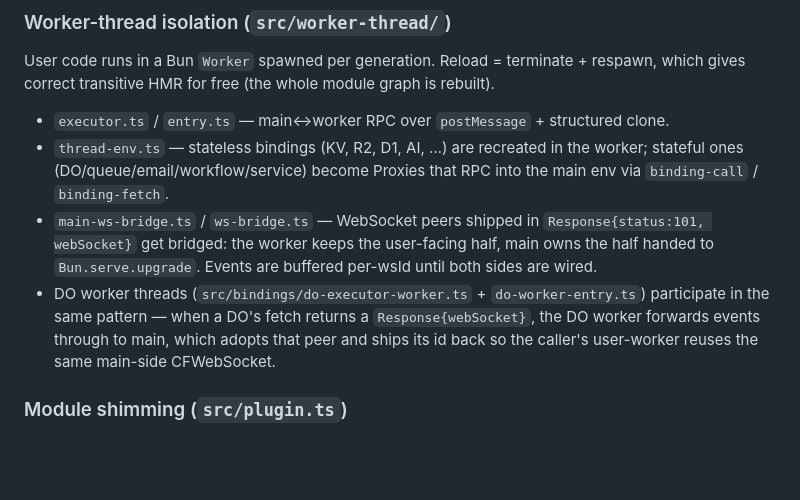
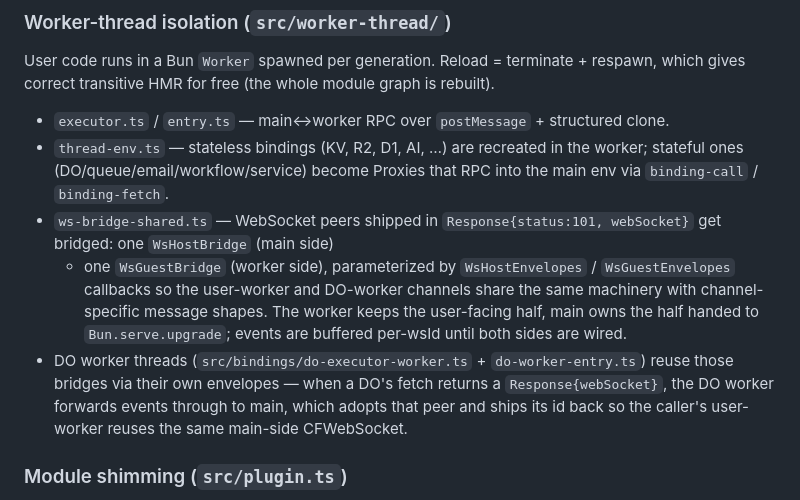
Before and after one commit to contember/lopata, a Markdown page: CLAUDE.md, the part around the change. Rendered like a GitHub page; blank space fills up the shorter version.

Commit message:
docs(claude): describe the consolidated ws-bridge-shared layout
The architecture doc still named main-ws-bridge.ts / ws-bridge.ts —
files that no longer exist; WS bridging was consolidated into
ws-bridge-shared.ts (WsHostBridge/WsGuestBridge parameterized by
envelope callbacks, shared by the user-worker and DO-worker channels).
(ARCH-1)

Co-Authored-By: Claude Fable 5 <noreply@anthropic.com>

```diff
--- a/CLAUDE.md
+++ b/CLAUDE.md
@@ -46,15 +46,18 @@ which gives correct transitive HMR for free (the whole module graph is rebuilt).
 - `thread-env.ts` — stateless bindings (KV, R2, D1, AI, …) are recreated in the
   worker; stateful ones (DO/queue/email/workflow/service) become Proxies that
   RPC into the main env via `binding-call` / `binding-fetch`.
-- `main-ws-bridge.ts` / `ws-bridge.ts` — WebSocket peers shipped in
-  `Response{status:101, webSocket}` get bridged: the worker keeps the user-facing
-  half, main owns the half handed to `Bun.serve.upgrade`. Events are buffered
-  per-wsId until both sides are wired.
+- `ws-bridge-shared.ts` — WebSocket peers shipped in
+  `Response{status:101, webSocket}` get bridged: one `WsHostBridge` (main side)
+  + one `WsGuestBridge` (worker side), parameterized by `WsHostEnvelopes` /
+  `WsGuestEnvelopes` callbacks so the user-worker and DO-worker channels share
+  the same machinery with channel-specific message shapes. The worker keeps the
+  user-facing half, main owns the half handed to `Bun.serve.upgrade`; events
+  are buffered per-wsId until both sides are wired.
 - DO worker threads (`src/bindings/do-executor-worker.ts` + `do-worker-entry.ts`)
-  participate in the same pattern — when a DO's fetch returns a `Response{webSocket}`,
-  the DO worker forwards events through to main, which adopts that peer and
-  ships its id back so the caller's user-worker reuses the same main-side
-  CFWebSocket.
+  reuse those bridges via their own envelopes — when a DO's fetch returns a
+  `Response{webSocket}`, the DO worker forwards events through to main, which
+  adopts that peer and ships its id back so the caller's user-worker reuses the
+  same main-side CFWebSocket.
 
 ### Module shimming (`src/plugin.ts`)
 
```
